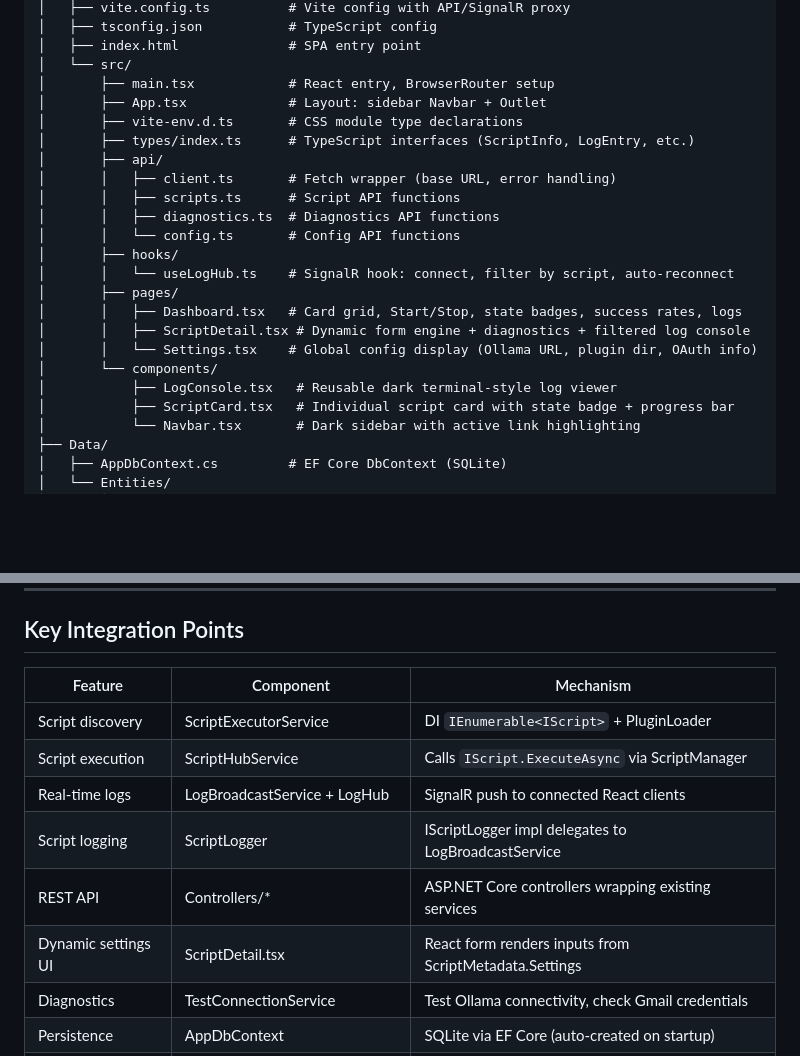
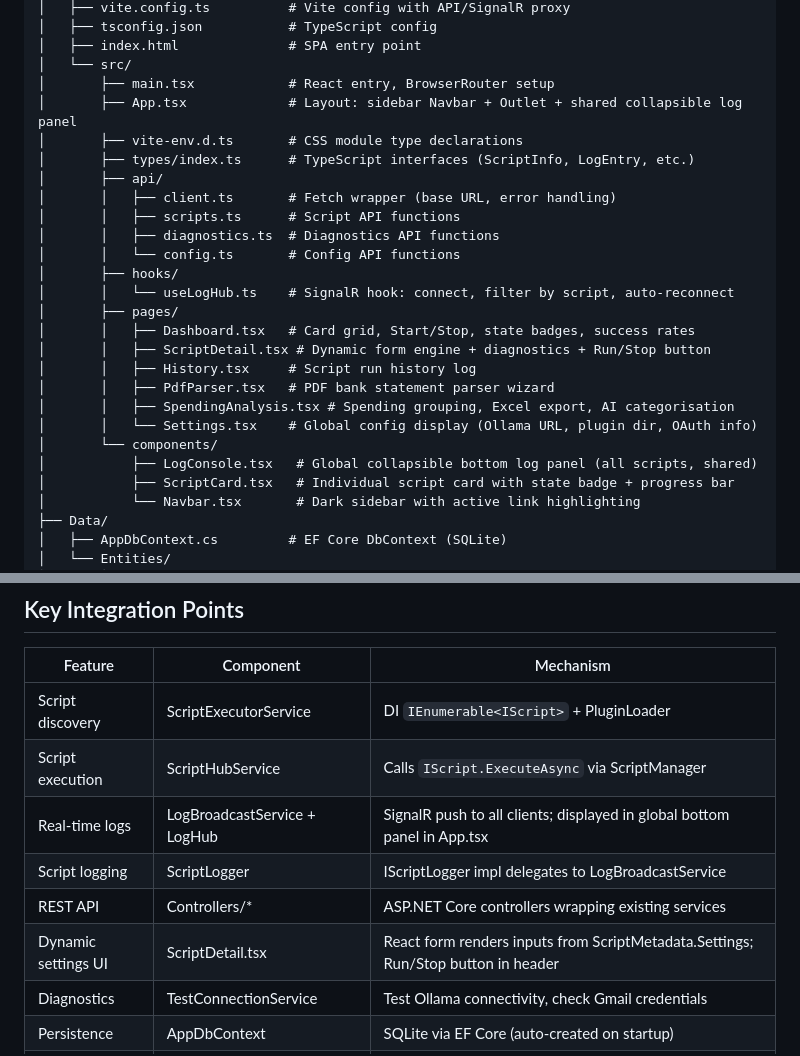
Before and after one commit to ssf531/scripts-hub, a Markdown page: STRUCTURE.md, 2 parts joined by grey strips. Rendered like a GitHub page; blank space fills up the shorter version.

```diff
--- a/STRUCTURE.md
+++ b/STRUCTURE.md
@@ -86,7 +86,7 @@ SmartScript.WebUI/
 │   ├── index.html              # SPA entry point
 │   └── src/
 │       ├── main.tsx            # React entry, BrowserRouter setup
-│       ├── App.tsx             # Layout: sidebar Navbar + Outlet
+│       ├── App.tsx             # Layout: sidebar Navbar + Outlet + shared collapsible log panel
 │       ├── vite-env.d.ts       # CSS module type declarations
 │       ├── types/index.ts      # TypeScript interfaces (ScriptInfo, LogEntry, etc.)
 │       ├── api/
@@ -97,11 +97,14 @@ SmartScript.WebUI/
 │       ├── hooks/
 │       │   └── useLogHub.ts    # SignalR hook: connect, filter by script, auto-reconnect
 │       ├── pages/
-│       │   ├── Dashboard.tsx   # Card grid, Start/Stop, state badges, success rates, logs
-│       │   ├── ScriptDetail.tsx # Dynamic form engine + diagnostics + filtered log console
+│       │   ├── Dashboard.tsx   # Card grid, Start/Stop, state badges, success rates
+│       │   ├── ScriptDetail.tsx # Dynamic form engine + diagnostics + Run/Stop button
+│       │   ├── History.tsx     # Script run history log
+│       │   ├── PdfParser.tsx   # PDF bank statement parser wizard
+│       │   ├── SpendingAnalysis.tsx # Spending grouping, Excel export, AI categorisation
 │       │   └── Settings.tsx    # Global config display (Ollama URL, plugin dir, OAuth info)
 │       └── components/
-│           ├── LogConsole.tsx   # Reusable dark terminal-style log viewer
+│           ├── LogConsole.tsx   # Global collapsible bottom log panel (all scripts, shared)
 │           ├── ScriptCard.tsx   # Individual script card with state badge + progress bar
 │           └── Navbar.tsx       # Dark sidebar with active link highlighting
 ├── Data/
@@ -168,10 +171,10 @@ SmartScript.Core  (no dependencies)
 | ------------------- | -------------------------------- | ------------------------------------------------------ |
 | Script discovery    | ScriptExecutorService            | DI `IEnumerable<IScript>` + PluginLoader               |
 | Script execution    | ScriptHubService                 | Calls `IScript.ExecuteAsync` via ScriptManager         |
-| Real-time logs      | LogBroadcastService + LogHub     | SignalR push to connected React clients                |
+| Real-time logs      | LogBroadcastService + LogHub     | SignalR push to all clients; displayed in global bottom panel in App.tsx |
 | Script logging      | ScriptLogger                     | IScriptLogger impl delegates to LogBroadcastService    |
 | REST API            | Controllers/\*                   | ASP.NET Core controllers wrapping existing services    |
-| Dynamic settings UI | ScriptDetail.tsx                 | React form renders inputs from ScriptMetadata.Settings |
+| Dynamic settings UI | ScriptDetail.tsx                 | React form renders inputs from ScriptMetadata.Settings; Run/Stop button in header |
 | Diagnostics         | TestConnectionService            | Test Ollama connectivity, check Gmail credentials      |
 | Persistence         | AppDbContext                     | SQLite via EF Core (auto-created on startup)           |
 | Scheduling          | QuartzSchedulerService           | Cron-based via `ScriptMetadata.CronExpression`         |
```
Also changed, not shown: CONTEXT.md (+2 -0 lines), src/SmartScript.WebUI/README.md (+54 -9 lines).
